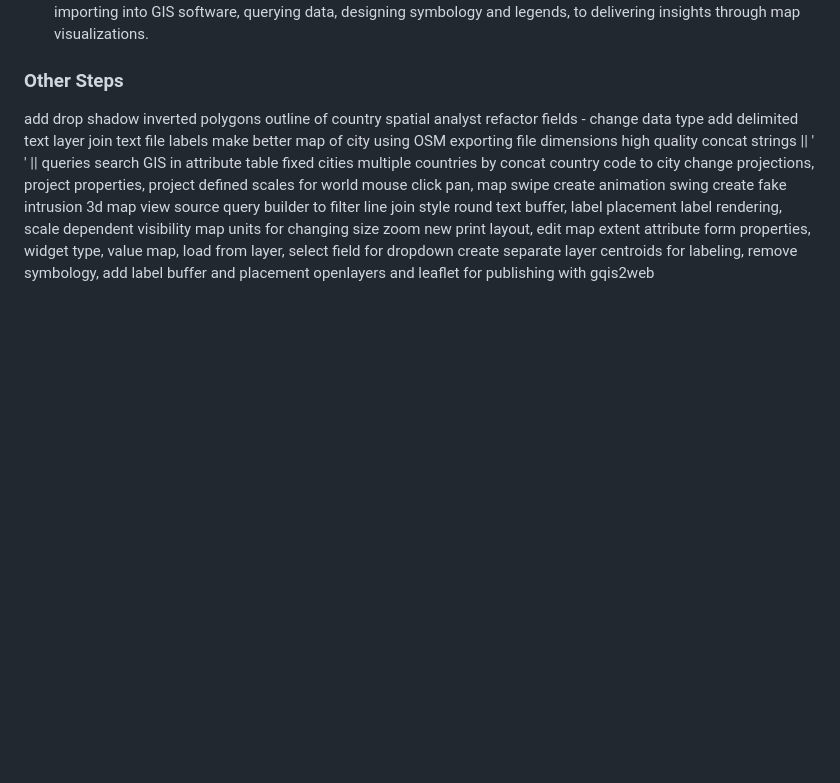
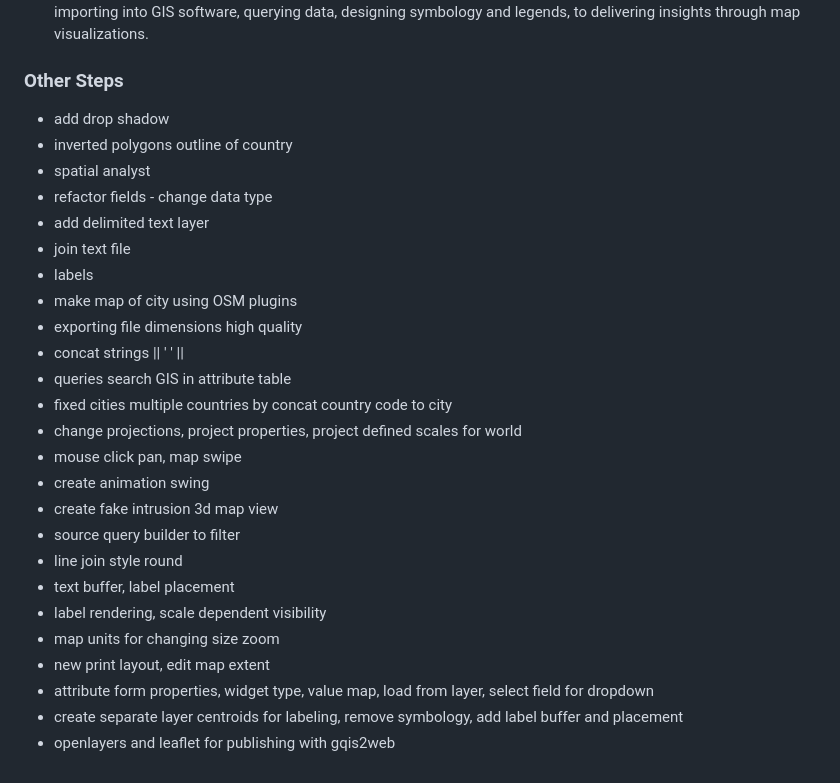
Before and after one commit to jameszil/GIS, a Markdown page: README.md, the part around the change. GitHub-like rendering; blank space fills up the shorter version.

```diff
--- a/README.md
+++ b/README.md
@@ -58,28 +58,28 @@
 - Beginning to end projects starting from downloading from data from city data hubs, cleaning and scrubbing data, importing into GIS software, querying data, designing symbology and legends, to delivering insights through map visualizations.
 
 ### Other Steps
-add drop shadow
-inverted polygons outline of country
-spatial analyst
-refactor fields - change data type
-add delimited text layer
-join text file
-labels
-make better map of city using OSM
-exporting file dimensions high quality
-concat strings || ' ' ||
-queries search GIS in attribute table
-fixed cities multiple countries by concat country code to city
-change projections, project properties, project defined scales for world
-mouse click pan, map swipe
-create animation swing
-create fake intrusion 3d map view
-source query builder to filter
-line join style round
-text buffer, label placement
-label rendering, scale dependent visibility
-map units for changing size zoom
-new print layout, edit map extent
-attribute form properties, widget type, value map, load from layer, select field for dropdown
-create separate layer centroids for labeling, remove symbology, add label buffer and placement
-openlayers and leaflet for publishing with gqis2web
+- add drop shadow
+- inverted polygons outline of country
+- spatial analyst
+- refactor fields - change data type
+- add delimited text layer
+- join text file
+- labels
+- make map of city using OSM plugins
+- exporting file dimensions high quality
+- concat strings || ' ' ||
+- queries search GIS in attribute table
+- fixed cities multiple countries by concat country code to city
+- change projections, project properties, project defined scales for world
+- mouse click pan, map swipe
+- create animation swing
+- create fake intrusion 3d map view
+- source query builder to filter
+- line join style round
+- text buffer, label placement
+- label rendering, scale dependent visibility
+- map units for changing size zoom
+- new print layout, edit map extent
+- attribute form properties, widget type, value map, load from layer, select field for dropdown
+- create separate layer centroids for labeling, remove symbology, add label buffer and placement
+- openlayers and leaflet for publishing with gqis2web
```
